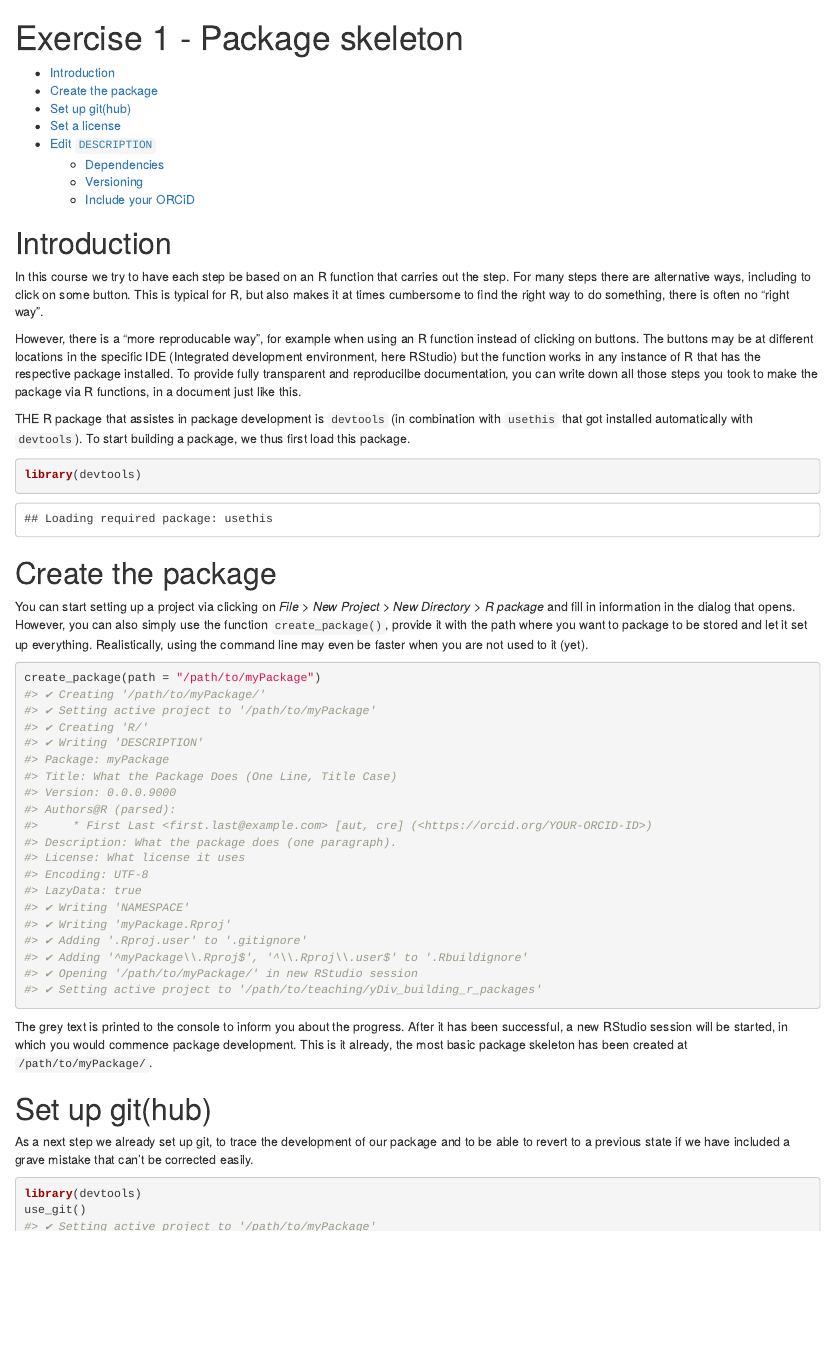
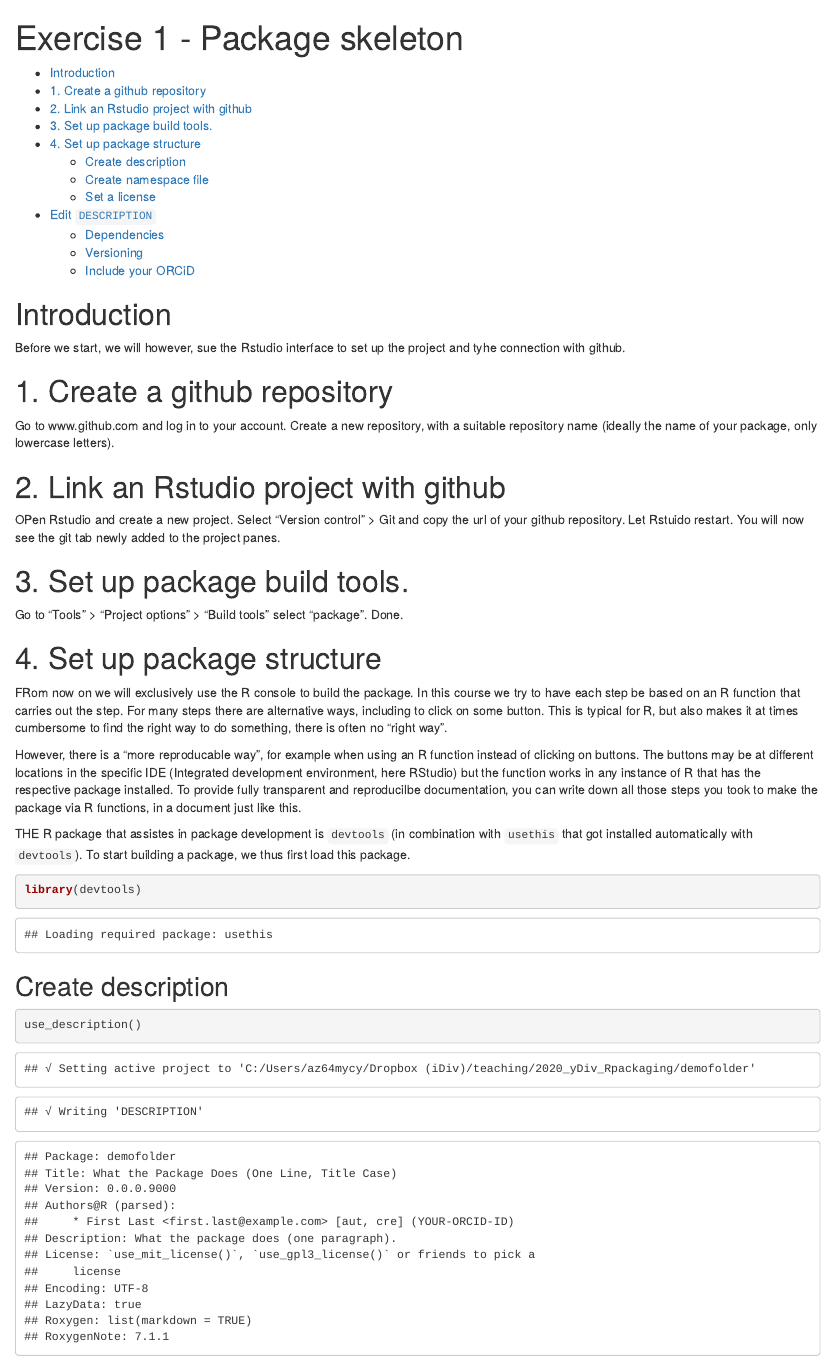
Before and after one commit to idiv-biodiversity/yDiv_building_packages_Rstudio_GitHub, an R Markdown document (exercises/01_package_skeleton_exercise.Rmd): the page in a window 1100 px wide, from its top. The pictures show the output file exercises/01_package_skeleton_exercise.html that the author committed with the source, opened offline.

Commit message:
update first exercise

````diff
--- a/exercises/01_package_skeleton_exercise.Rmd
+++ b/exercises/01_package_skeleton_exercise.Rmd
@@ -12,52 +12,38 @@ knitr::opts_chunk$set(echo = TRUE)
 
 # Introduction
 
-In this course we try to have each step be based on an R function that carries out the step. For many steps there are alternative ways, including to click on some button. This is typical for R, but also makes it at times cumbersome to find the right way to do something, there is often no "right way".
+Before we start, we will however, sue the Rstudio interface to set up the project and tyhe connection with github.
+
+# 1. Create a github repository
+
+Go to www.github.com and log in to your account. Create a new repository, with a suitable repository name (ideally the name of your package, only lowercase letters).
+
+# 2. Link an Rstudio project with github
+
+OPen Rstudio and create a new project. Select "Version control" > Git and copy the url of your github repository. Let Rstuido restart. You will now see the git tab newly added to the project panes.
+
+# 3. Set up package build tools.
+
+Go to "Tools" > "Project options" > "Build tools" select "package". Done.
+
+# 4. Set up package structure
+
+FRom now on we will exclusively use the R console to build the package. In this course we try to have each step be based on an R function that carries out the step. For many steps there are alternative ways, including to click on some button. This is typical for R, but also makes it at times cumbersome to find the right way to do something, there is often no "right way".
 
 However, there is a "more reproducable way", for example when using an R function instead of clicking on buttons. The buttons may be at different locations in the specific IDE (Integrated development environment, here RStudio) but the function works in any instance of R that has the respective package installed. To provide fully transparent and reproducilbe documentation, you can write down all those steps you took to make the package via R functions, in a document just like this.
 
 THE R package that assistes in package development is `devtools` (in combination with `usethis` that got installed automatically with `devtools`). To start building a package, we thus first load this package.
 
+
 ```{r}
 library(devtools)
 ```
 
+## Create description
 
-# Create the package
-
-You can start setting up a project via clicking on *File > New Project > New Directory > R package* and fill in information in the dialog that opens. However, you can also simply use the function `create_package()`, provide it with the path where you want to package to be stored and let it set up everything. Realistically, using the command line may even be faster when you are not used to it (yet).
-
-```{r, eval=FALSE}
-create_package(path = "/path/to/myPackage")
-#> ✔ Creating '/path/to/myPackage/'
-#> ✔ Setting active project to '/path/to/myPackage'
-#> ✔ Creating 'R/'
-#> ✔ Writing 'DESCRIPTION'
-#> Package: myPackage
-#> Title: What the Package Does (One Line, Title Case)
-#> Version: 0.0.0.9000
-#> Authors@R (parsed):
-#>     * First Last <first.last@example.com> [aut, cre] (<https://orcid.org/YOUR-ORCID-ID>)
-#> Description: What the package does (one paragraph).
-#> License: What license it uses
-#> Encoding: UTF-8
-#> LazyData: true
-#> ✔ Writing 'NAMESPACE'
-#> ✔ Writing 'myPackage.Rproj'
-#> ✔ Adding '.Rproj.user' to '.gitignore'
-#> ✔ Adding '^myPackage\\.Rproj$', '^\\.Rproj\\.user$' to '.Rbuildignore'
-#> ✔ Opening '/path/to/myPackage/' in new RStudio session
-#> ✔ Setting active project to '/path/to/teaching/yDiv_building_r_packages'
+```{r}
+use_description()
 ```
 
-The grey text is printed to the console to inform you about the progress. After it has been successful, a new RStudio session will be started, in which you would commence package development. This is it already, the most basic package skeleton has been created at `/path/to/myPackage/`.
+## Create namespace file
 
-
-# Set up git(hub)
-
-As a next step we already set up git, to trace the development of our package and to be able to revert to a previous state if we have included a grave mistake that can't be corrected easily.
-
-```{r, eval=FALSE}
-library(devtools)
-use_git()
-#> ✔ Setting active project to '/path/to/myPackage'
````
Also changed, not shown: exercises/01_package_skeleton_exercise.html, exercises/01_package_skeleton_exercise.Rmd (128 more changed lines).
